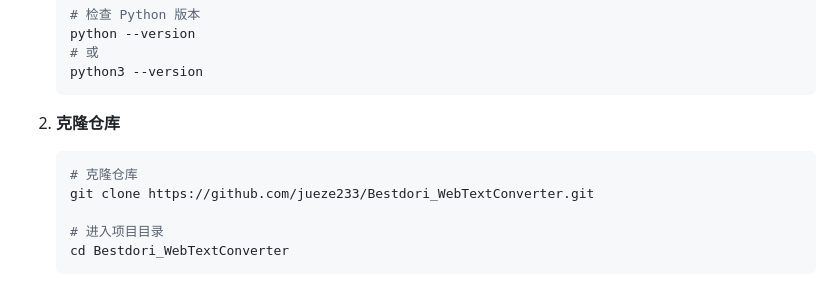
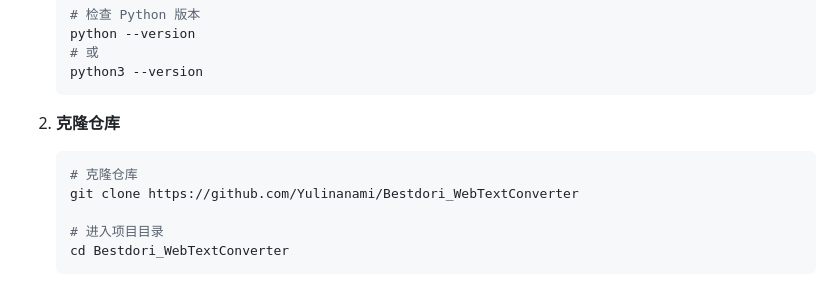
Before and after one commit to Yulinanami/Bestdori_WebTextConverter, a Markdown page: README.md, the part around the change. Drawn GitHub-style.

````diff
--- a/README.md
+++ b/README.md
@@ -150,7 +150,7 @@
 2.  **克隆仓库**
     ```bash
     # 克隆仓库
-    git clone https://github.com/jueze233/Bestdori_WebTextConverter.git
+    git clone https://github.com/Yulinanami/Bestdori_WebTextConverter
 
     # 进入项目目录
     cd Bestdori_WebTextConverter
````
